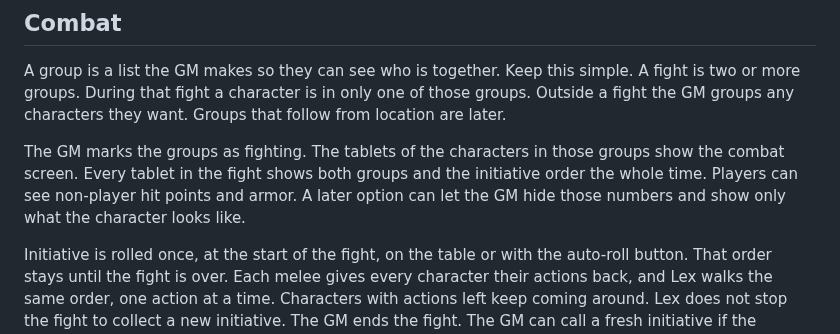
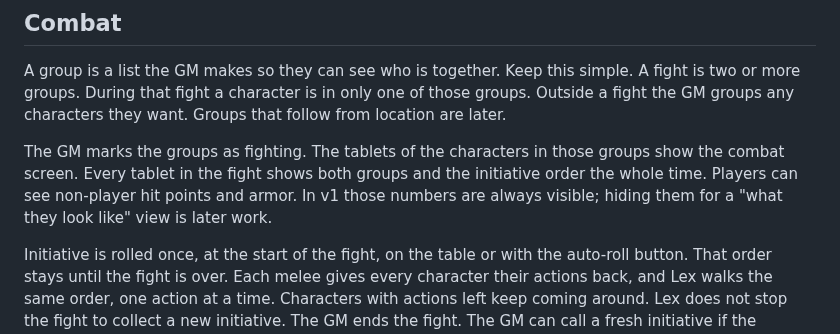
Before and after one commit to rschristopher/Lex, a Markdown page: docs/decisions.md, the part around the change. Drawn GitHub-style.

Commit message:
Decide v1 always shows NPC HP and armor in combat.

```diff
--- a/docs/decisions.md
+++ b/docs/decisions.md
@@ -68,7 +68,7 @@ The GM can generate a random non-player character before the game or during it.
 
 A group is a list the GM makes so they can see who is together. Keep this simple. A fight is two or more groups. During that fight a character is in only one of those groups. Outside a fight the GM groups any characters they want. Groups that follow from location are later.
 
-The GM marks the groups as fighting. The tablets of the characters in those groups show the combat screen. Every tablet in the fight shows both groups and the initiative order the whole time. Players can see non-player hit points and armor. A later option can let the GM hide those numbers and show only what the character looks like.
+The GM marks the groups as fighting. The tablets of the characters in those groups show the combat screen. Every tablet in the fight shows both groups and the initiative order the whole time. Players can see non-player hit points and armor. In v1 those numbers are always visible; hiding them for a "what they look like" view is later work.
 
 Initiative is rolled once, at the start of the fight, on the table or with the auto-roll button. That order stays until the fight is over. Each melee gives every character their actions back, and Lex walks the same order, one action at a time. Characters with actions left keep coming around. Lex does not stop the fight to collect a new initiative. The GM ends the fight. The GM can call a fresh initiative if the situation changes, such as new characters joining.
 
```
